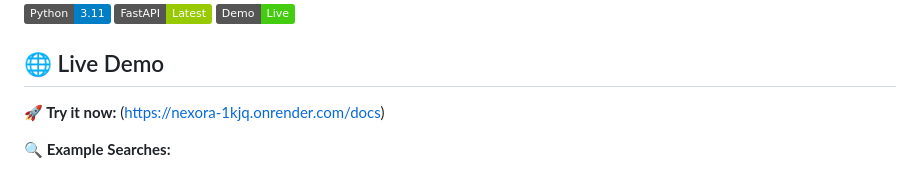
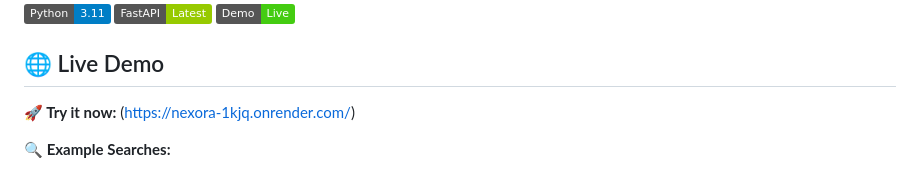
Before and after one commit to bannushaxddd/NEXORA, a Markdown page: README.md, the part around the change. Rendered like a GitHub page; badges without logos.

Commit message:
Update README.md
Updated the demo link in the README to the correct URL.

```diff
--- a/README.md
+++ b/README.md
@@ -8,7 +8,7 @@
 
 ## 🌐 Live Demo
 
-**🚀 Try it now:** (https://nexora-1kjq.onrender.com/docs)
+**🚀 Try it now:** (https://nexora-1kjq.onrender.com/)
 
 **🔍 Example Searches:**
 - [Search: Python](https://nexora-1kjq.onrender.com/search?q=python&top_k=3)
```
